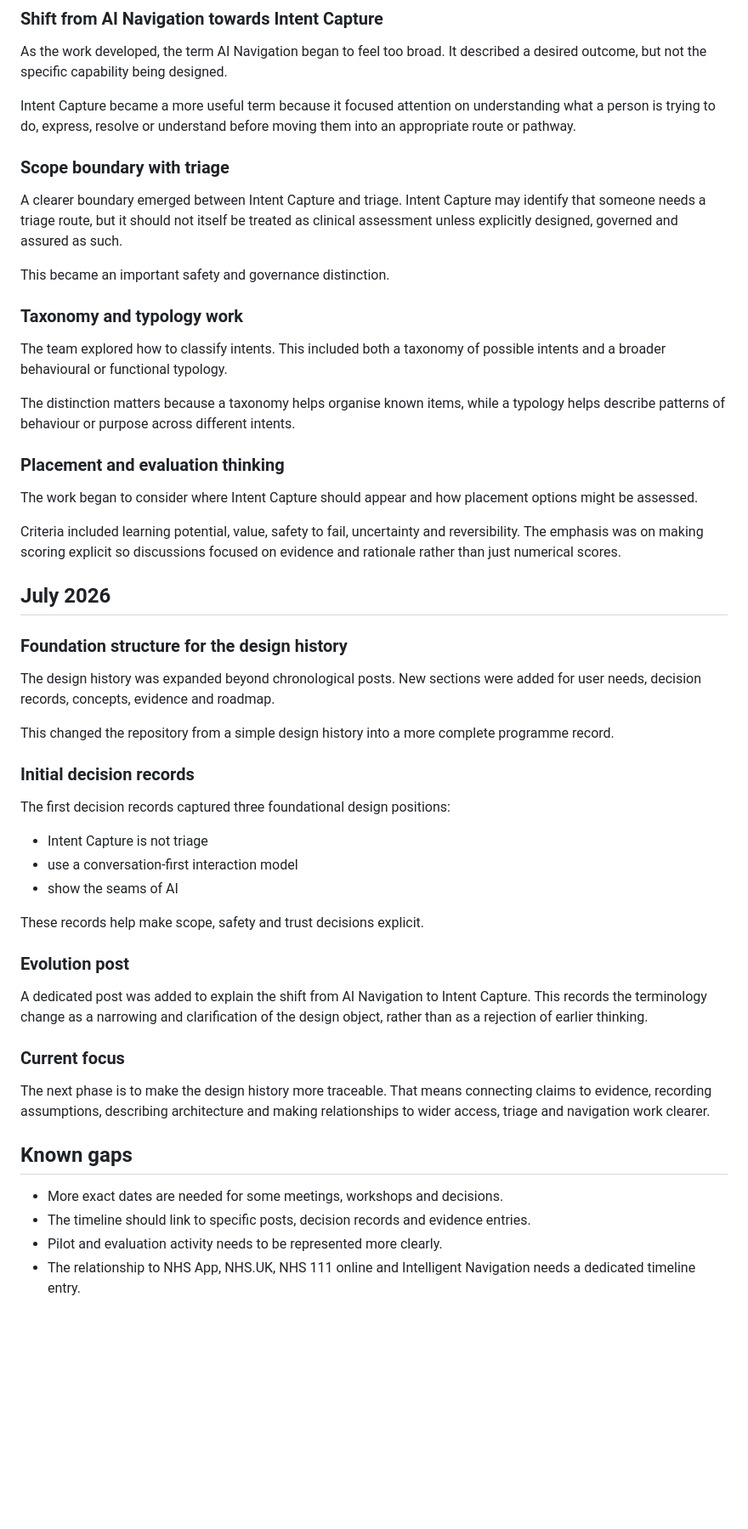
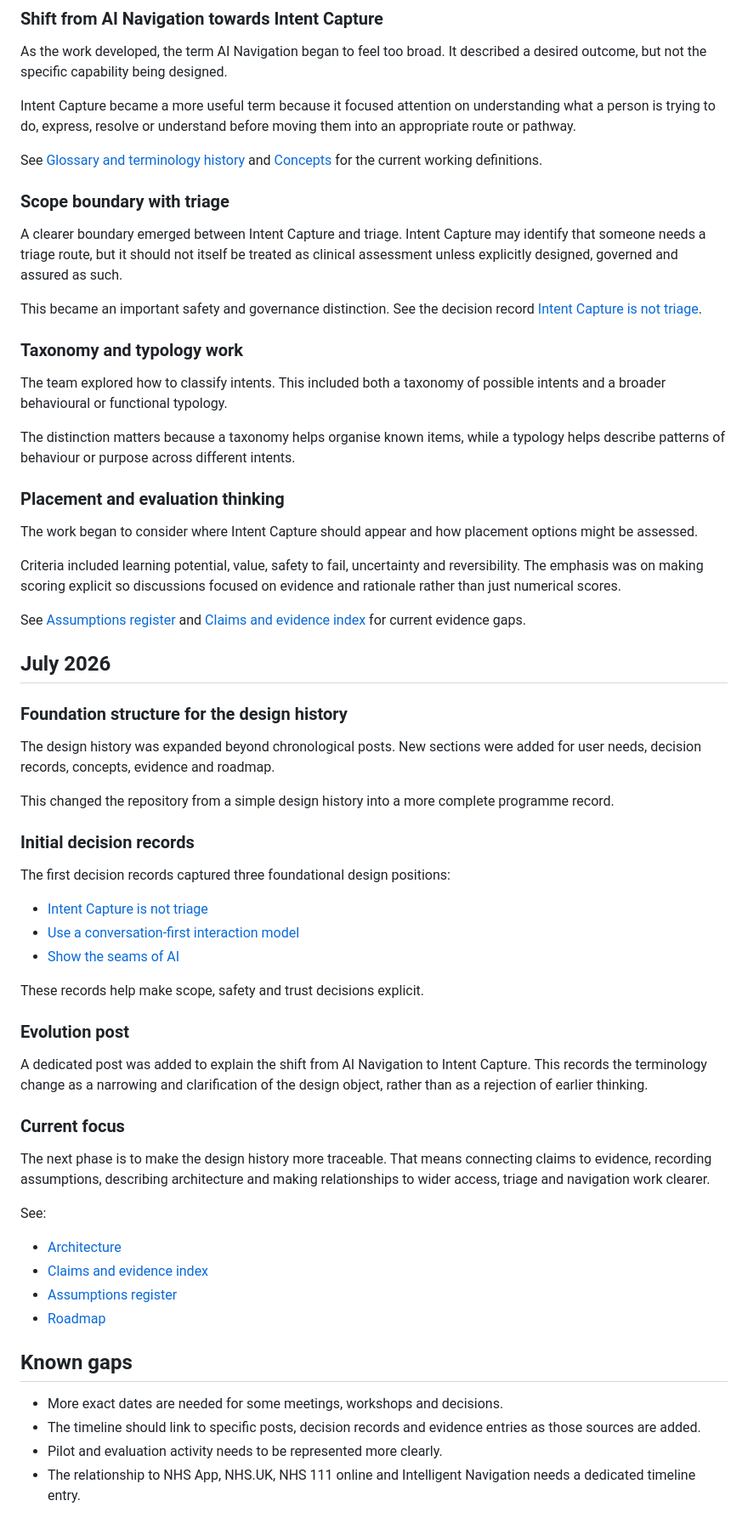
Before and after one commit to NHS-DUEC/intent-capture-design-history, a Markdown page: docs/timeline/index.md, the part around one of its changes. Shown at 85% size. Rendered like a GitHub page; blank space fills up the shorter version.

Commit message:
Add links from timeline to related pages

```diff
--- a/docs/timeline/index.md
+++ b/docs/timeline/index.md
@@ -35,11 +44,13 @@ As the work developed, the term AI Navigation began to feel too broad. It descri
 
 Intent Capture became a more useful term because it focused attention on understanding what a person is trying to do, express, resolve or understand before moving them into an appropriate route or pathway.
 
+See [Glossary and terminology history](/concepts/glossary/) and [Concepts](/concepts/) for the current working definitions.
+
 ### Scope boundary with triage
 
 A clearer boundary emerged between Intent Capture and triage. Intent Capture may identify that someone needs a triage route, but it should not itself be treated as clinical assessment unless explicitly designed, governed and assured as such.
 
-This became an important safety and governance distinction.
+This became an important safety and governance distinction. See the decision record [Intent Capture is not triage](/decisions/001-intent-capture-is-not-triage/).
 
 ### Taxonomy and typology work
 
@@ -53,6 +64,8 @@ The work began to consider where Intent Capture should appear and how placement
 
 Criteria included learning potential, value, safety to fail, uncertainty and reversibility. The emphasis was on making scoring explicit so discussions focused on evidence and rationale rather than just numerical scores.
 
+See [Assumptions register](/evidence/assumptions/) and [Claims and evidence index](/evidence/claims/) for current evidence gaps.
+
 ## July 2026
 
 ### Foundation structure for the design history
@@ -65,9 +78,9 @@ This changed the repository from a simple design history into a more complete pr
 
 The first decision records captured three foundational design positions:
 
-- Intent Capture is not triage
-- use a conversation-first interaction model
-- show the seams of AI
+- [Intent Capture is not triage](/decisions/001-intent-capture-is-not-triage/)
+- [Use a conversation-first interaction model](/decisions/002-conversation-first-interaction/)
+- [Show the seams of AI](/decisions/003-show-the-seams-of-ai/)
 
 These records help make scope, safety and trust decisions explicit.
 
@@ -79,9 +92,16 @@ A dedicated post was added to explain the shift from AI Navigation to Intent Cap
 
 The next phase is to make the design history more traceable. That means connecting claims to evidence, recording assumptions, describing architecture and making relationships to wider access, triage and navigation work clearer.
 
+See:
+
+- [Architecture](/concepts/architecture/)
+- [Claims and evidence index](/evidence/claims/)
+- [Assumptions register](/evidence/assumptions/)
+- [Roadmap](/roadmap/)
+
 ## Known gaps
 
 - More exact dates are needed for some meetings, workshops and decisions.
-- The timeline should link to specific posts, decision records and evidence entries.
+- The timeline should link to specific posts, decision records and evidence entries as those sources are added.
 - Pilot and evaluation activity needs to be represented more clearly.
 - The relationship to NHS App, NHS.UK, NHS 111 online and Intelligent Navigation needs a dedicated timeline entry.
```
Also changed, not shown: other parts of docs/timeline/index.md (+10 -1 lines).
